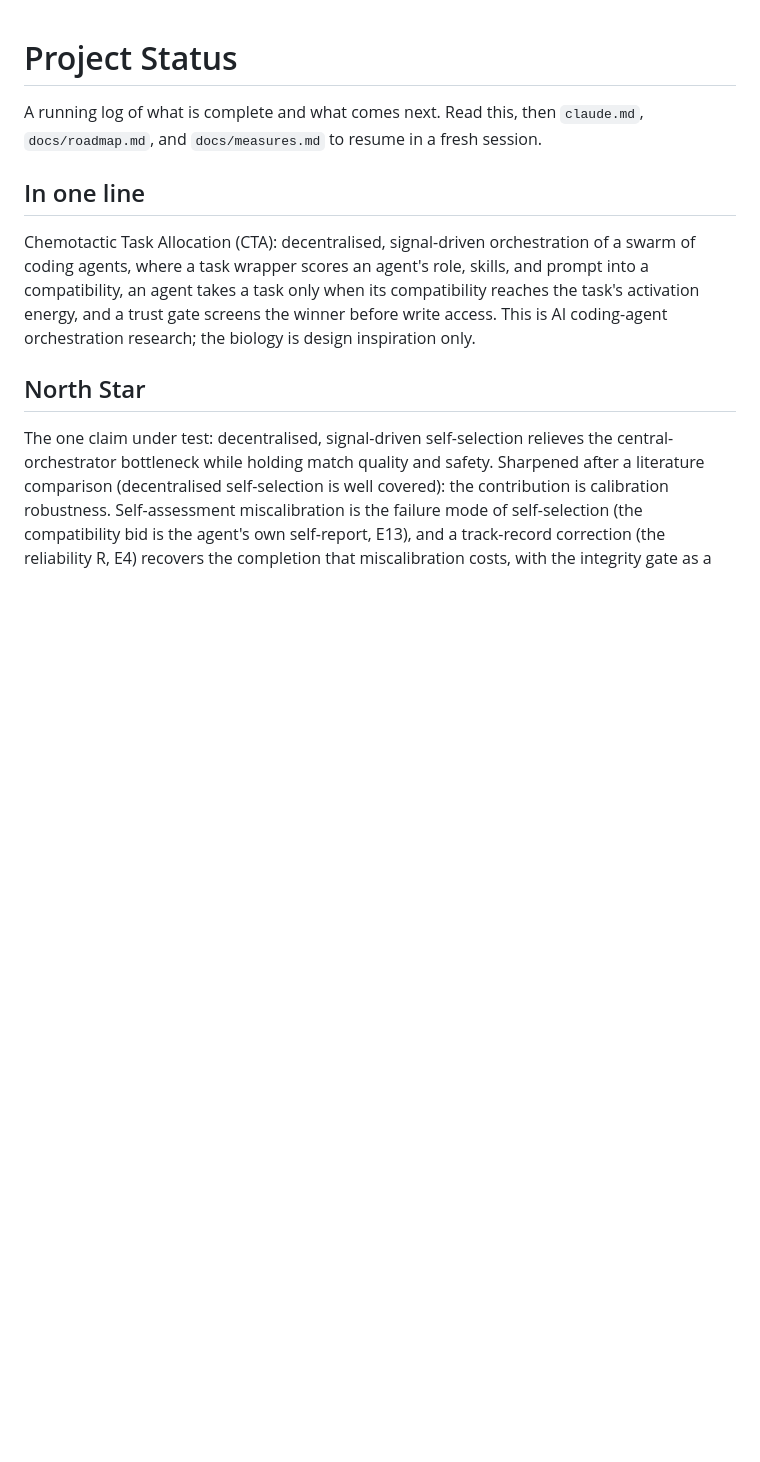
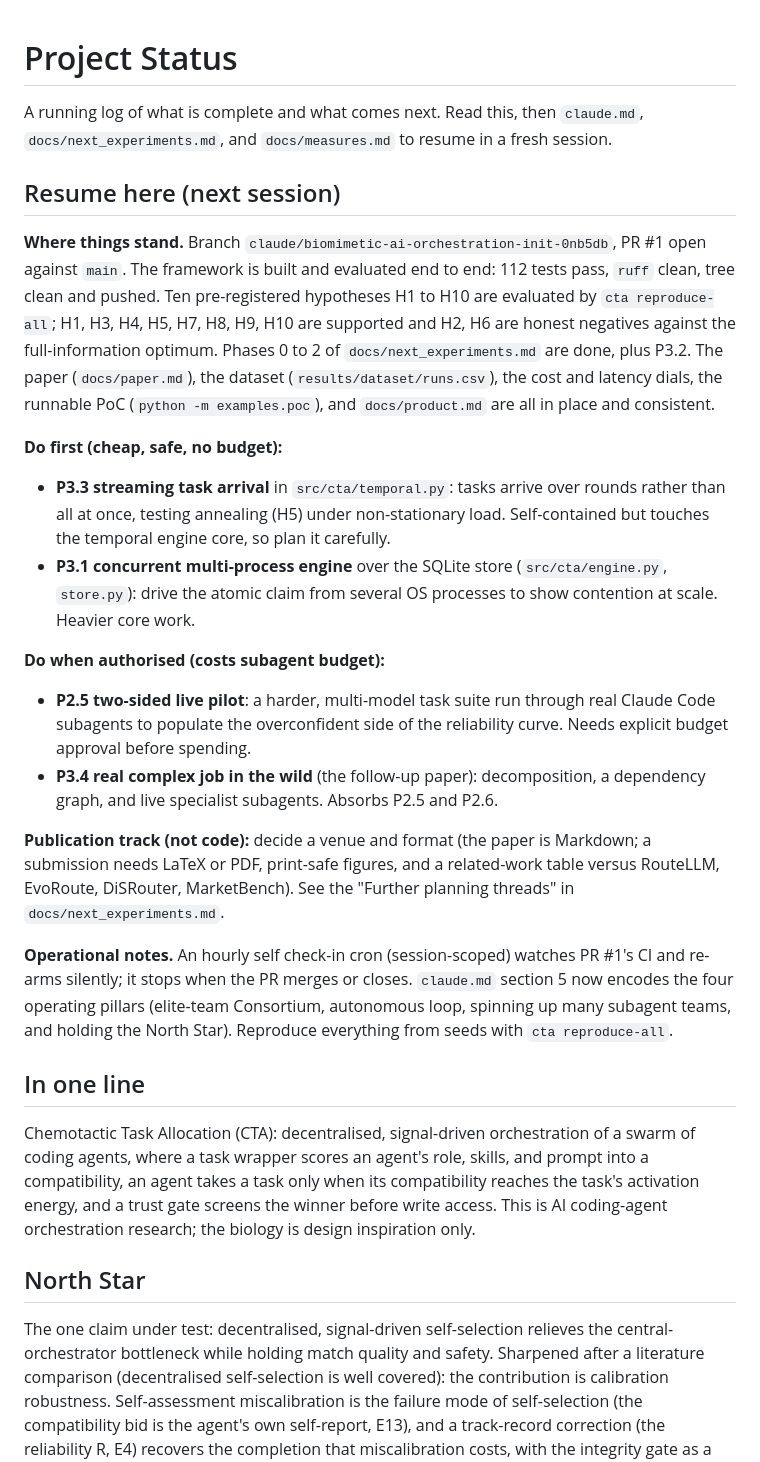
Before and after one commit to joperjoker/biomimetic-ai-orchestration, a Markdown page: STATUS.md, the part around the change. Rendered like a GitHub page; blank space fills up the shorter version.

Commit message:
Log a consolidated 'Resume here' handoff in STATUS
Add a resume block at the top of STATUS: current state (branch, PR, 112 tests,
H1-H10 verdicts, phases done), the prioritised next steps split by whether they
need budget, the publication (venue/format) track, and operational notes (the
PR check-in cron and the claude.md operating pillars). Point the resume pointer
at docs/next_experiments.md instead of the retired roadmap.

Co-Authored-By: Claude Opus 4.8 <noreply@anthropic.com>
Claude-Session: https://claude.ai/code/session_01KXkYMiAA9n7RE1xp4yvtir

```diff
--- a/STATUS.md
+++ b/STATUS.md
@@ -1,6 +1,23 @@
 # Project Status
 
-A running log of what is complete and what comes next. Read this, then `claude.md`, `docs/roadmap.md`, and `docs/measures.md` to resume in a fresh session.
+A running log of what is complete and what comes next. Read this, then `claude.md`, `docs/next_experiments.md`, and `docs/measures.md` to resume in a fresh session.
+
+## Resume here (next session)
+
+**Where things stand.** Branch `claude/biomimetic-ai-orchestration-init-0nb5db`, PR #1 open against `main`. The framework is built and evaluated end to end: 112 tests pass, `ruff` clean, tree clean and pushed. Ten pre-registered hypotheses H1 to H10 are evaluated by `cta reproduce-all`; H1, H3, H4, H5, H7, H8, H9, H10 are supported and H2, H6 are honest negatives against the full-information optimum. Phases 0 to 2 of `docs/next_experiments.md` are done, plus P3.2. The paper (`docs/paper.md`), the dataset (`results/dataset/runs.csv`), the cost and latency dials, the runnable PoC (`python -m examples.poc`), and `docs/product.md` are all in place and consistent.
+
+**Do first (cheap, safe, no budget):**
+- **P3.3 streaming task arrival** in `src/cta/temporal.py`: tasks arrive over rounds rather than all at once, testing annealing (H5) under non-stationary load. Self-contained but touches the temporal engine core, so plan it carefully.
+- **P3.1 concurrent multi-process engine** over the SQLite store (`src/cta/engine.py`, `store.py`): drive the atomic claim from several OS processes to show contention at scale. Heavier core work.
+
+**Do when authorised (costs subagent budget):**
+- **P2.5 two-sided live pilot**: a harder, multi-model task suite run through real Claude Code subagents to populate the overconfident side of the reliability curve. Needs explicit budget approval before spending.
+- **P3.4 real complex job in the wild** (the follow-up paper): decomposition, a dependency graph, and live specialist subagents. Absorbs P2.5 and P2.6.
+
+**Publication track (not code):** decide a venue and format (the paper is Markdown; a submission needs LaTeX or PDF, print-safe figures, and a related-work table versus RouteLLM, EvoRoute, DiSRouter, MarketBench). See the "Further planning threads" in `docs/next_experiments.md`.
+
+**Operational notes.** An hourly self check-in cron (session-scoped) watches PR #1's CI and re-arms silently; it stops when the PR merges or closes. `claude.md` section 5 now encodes the four operating pillars (elite-team Consortium, autonomous loop, spinning up many subagent teams, and holding the North Star). Reproduce everything from seeds with `cta reproduce-all`.
+
 
 ## In one line
 
```
